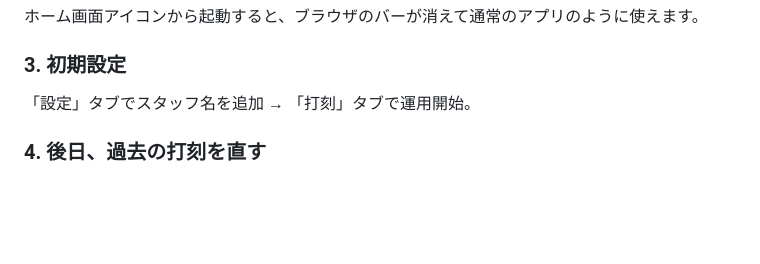
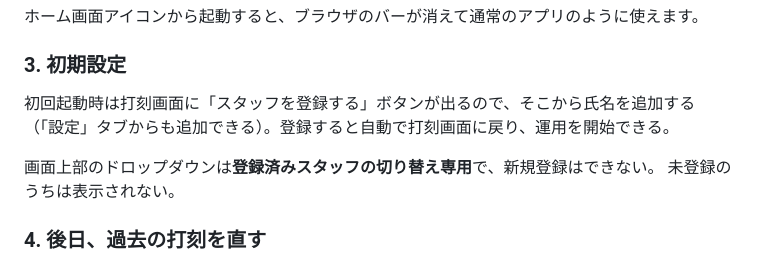
Before and after one commit to yossaeki-beep/my-first-app, a Markdown page: README.md, the part around the change. Drawn GitHub-style; blank space fills up the shorter version.

Commit message:
READMEの初期設定手順を新しい導線に合わせる
Co-Authored-By: Claude Opus 5 <noreply@anthropic.com>
Claude-Session: https://claude.ai/code/session_016YLxDhXVkXn3MJEyNwYQ9V

```diff
--- a/README.md
+++ b/README.md
@@ -81,7 +81,11 @@ iOS 15.4 以降でしか使えないため、それより古い端末でも動
 
 ### 3. 初期設定
 
-「設定」タブでスタッフ名を追加 → 「打刻」タブで運用開始。
+初回起動時は打刻画面に「スタッフを登録する」ボタンが出るので、そこから氏名を追加する
+（「設定」タブからも追加できる）。登録すると自動で打刻画面に戻り、運用を開始できる。
+
+画面上部のドロップダウンは**登録済みスタッフの切り替え専用**で、新規登録はできない。
+未登録のうちは表示されない。
 
 ### 4. 後日、過去の打刻を直す
 
```
